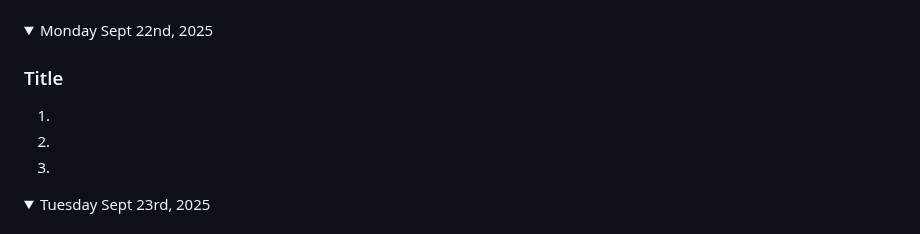
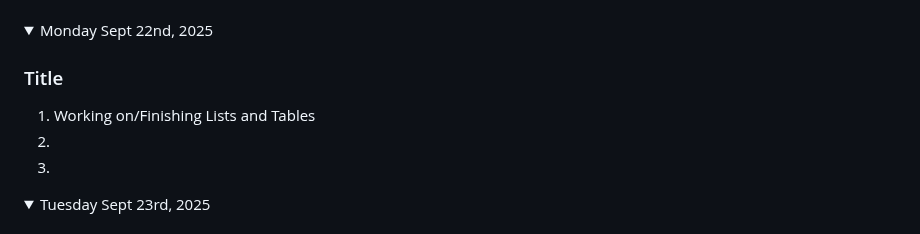
Before and after one commit to LRett09/game-dev-l2025, a Markdown page: README.md, the part around one of its changes. GitHub-like rendering; folded sections open.

```diff
--- a/README.md
+++ b/README.md
@@ -106,7 +106,7 @@ Note: If you have a link to an assignment that has not been marked, put "open" a
 <details ><summary>Monday Sept 22nd, 2025</summary>
 
 ### Title
-1.
+1. Working on/Finishing Lists and Tables
 1.
 1.
 
```
Also changed, not shown: other parts of README.md (+1 -1 lines).
